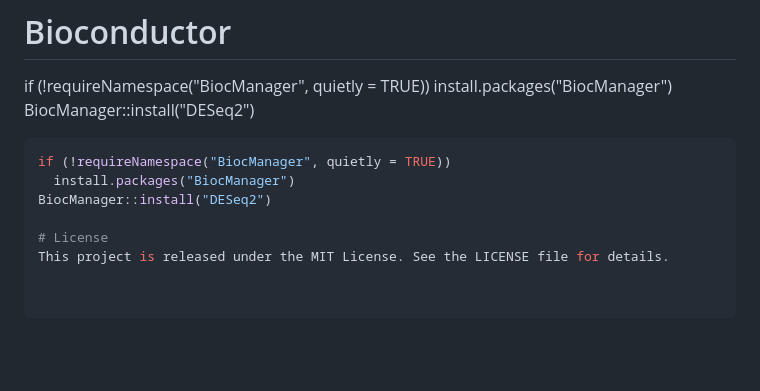
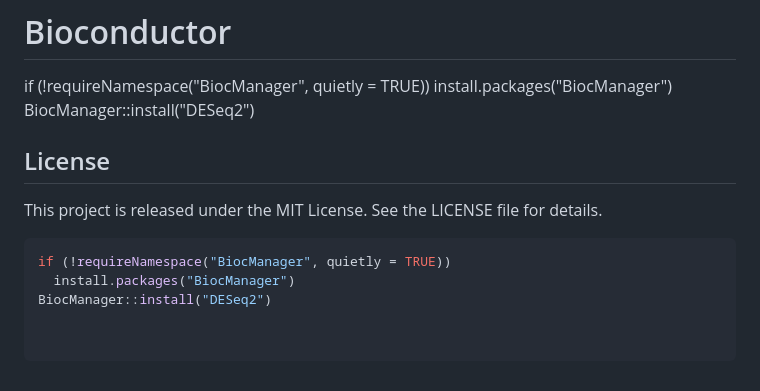
Before and after one commit to efchea1/Scalable-Plasma-Biomarker-Phenotyping-for-Alzheimer-s-Disease, a Markdown page: README.md, the part around the change. GitHub-like rendering; blank space fills up the shorter version.

````diff
--- a/README.md
+++ b/README.md
@@ -302,10 +302,10 @@ if (!requireNamespace("BiocManager", quietly = TRUE))
     install.packages("BiocManager")
 BiocManager::install("DESeq2")
 
+## License
+This project is released under the MIT License. See the LICENSE file for details.
+
 ```r
 if (!requireNamespace("BiocManager", quietly = TRUE))
   install.packages("BiocManager")
 BiocManager::install("DESeq2")
-
-# License
-This project is released under the MIT License. See the LICENSE file for details.
````
